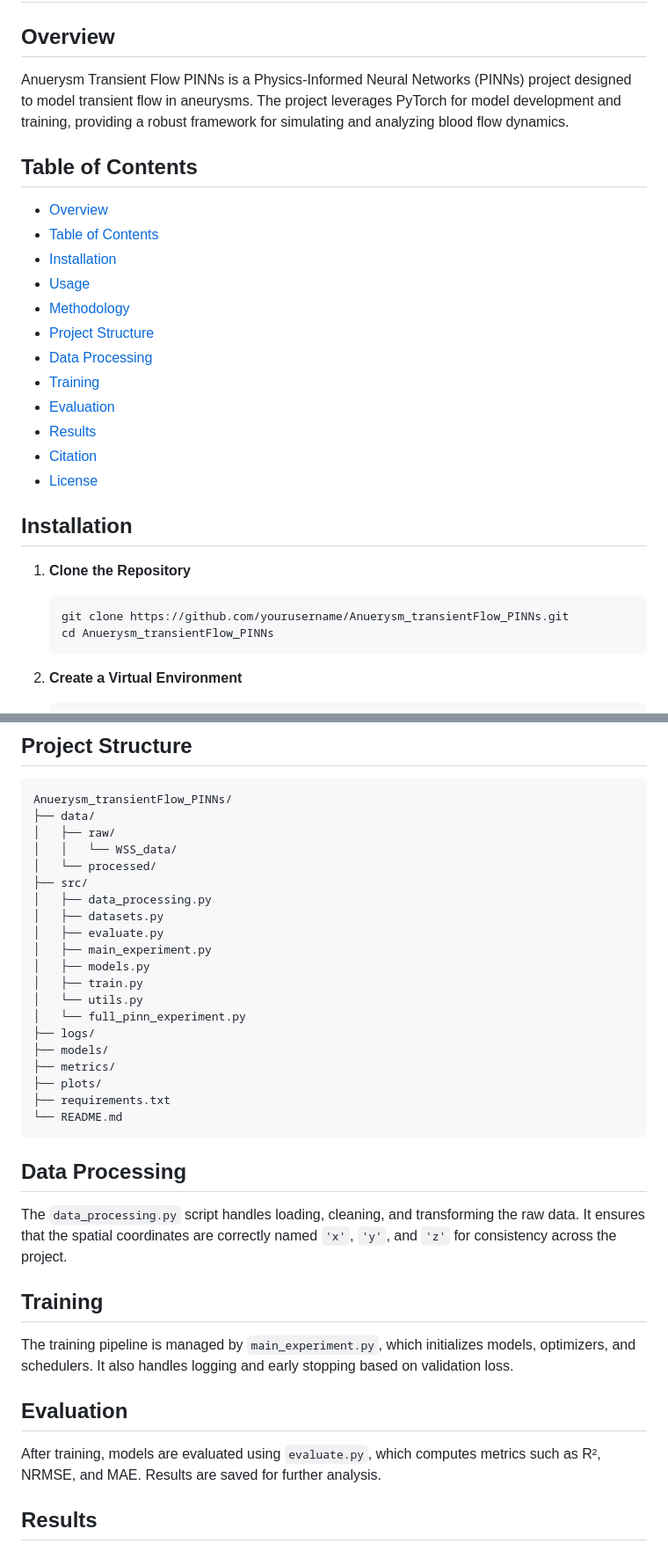
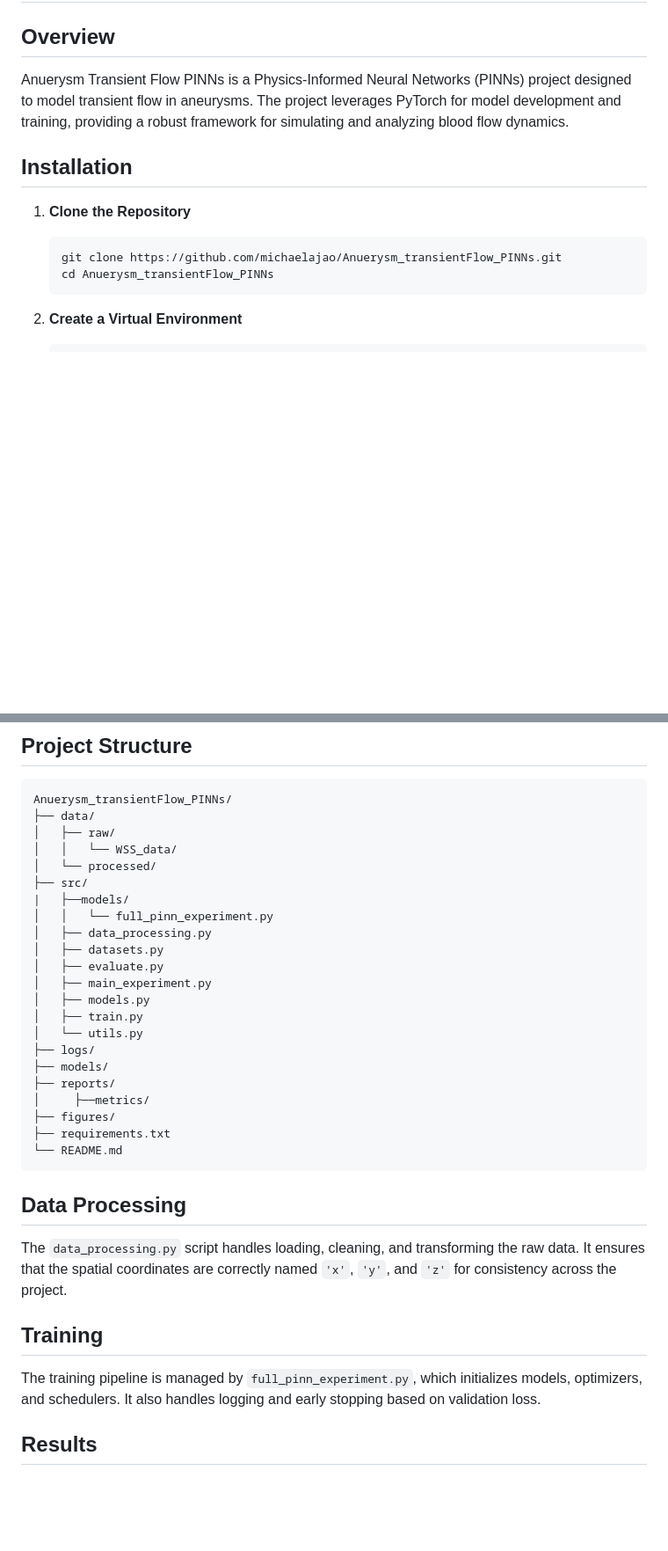
Before and after one commit to michaelajao/Anuerysm_transientFlow_PINNs, a Markdown page: README.md, 2 parts joined by grey strips. Shown at 88% size. Drawn GitHub-style; blank space fills up the shorter version.

````diff
--- a/README.md
+++ b/README.md
@@ -4,27 +4,12 @@
 
 Anuerysm Transient Flow PINNs is a Physics-Informed Neural Networks (PINNs) project designed to model transient flow in aneurysms. The project leverages PyTorch for model development and training, providing a robust framework for simulating and analyzing blood flow dynamics.
 
-## Table of Contents
-
-- [Overview](#overview)
-- [Table of Contents](#table-of-contents)
-- [Installation](#installation)
-- [Usage](#usage)
-- [Methodology](#methodology)
-- [Project Structure](#project-structure)
-- [Data Processing](#data-processing)
-- [Training](#training)
-- [Evaluation](#evaluation)
-- [Results](#results)
-- [Citation](#citation)
-- [License](#license)
-
 ## Installation
 
 1. **Clone the Repository**
 
    ```bash
-   git clone https://github.com/yourusername/Anuerysm_transientFlow_PINNs.git
+   git clone https://github.com/michaelajao/Anuerysm_transientFlow_PINNs.git
    cd Anuerysm_transientFlow_PINNs
    ```
 
@@ -80,6 +62,8 @@ Anuerysm_transientFlow_PINNs/
 │   │   └── WSS_data/
 │   └── processed/
 ├── src/
+|   ├──models/
+│   │   └── full_pinn_experiment.py
 │   ├── data_processing.py
 │   ├── datasets.py
 │   ├── evaluate.py
@@ -87,11 +71,11 @@ Anuerysm_transientFlow_PINNs/
 │   ├── models.py
 │   ├── train.py
 │   └── utils.py
-│   └── full_pinn_experiment.py
 ├── logs/
 ├── models/
-├── metrics/
-├── plots/
+├── reports/
+│     ├──metrics/
+├── figures/
 ├── requirements.txt
 └── README.md
 ```
@@ -102,11 +86,7 @@ The `data_processing.py` script handles loading, cleaning, and transforming the
 
 ## Training
 
-The training pipeline is managed by `main_experiment.py`, which initializes models, optimizers, and schedulers. It also handles logging and early stopping based on validation loss.
-
-## Evaluation
-
-After training, models are evaluated using `evaluate.py`, which computes metrics such as R², NRMSE, and MAE. Results are saved for further analysis.
+The training pipeline is managed by `full_pinn_experiment.py`, which initializes models, optimizers, and schedulers. It also handles logging and early stopping based on validation loss.
 
 ## Results
 
````
Also changed, not shown: other parts of README.md (+1 -4 lines).
